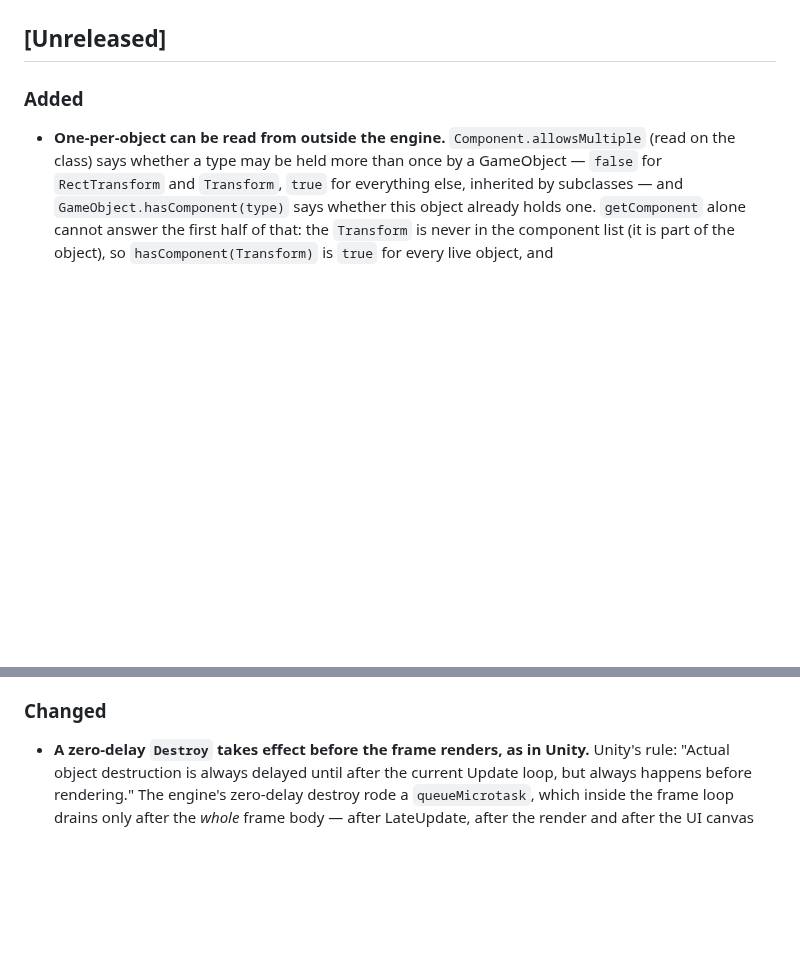
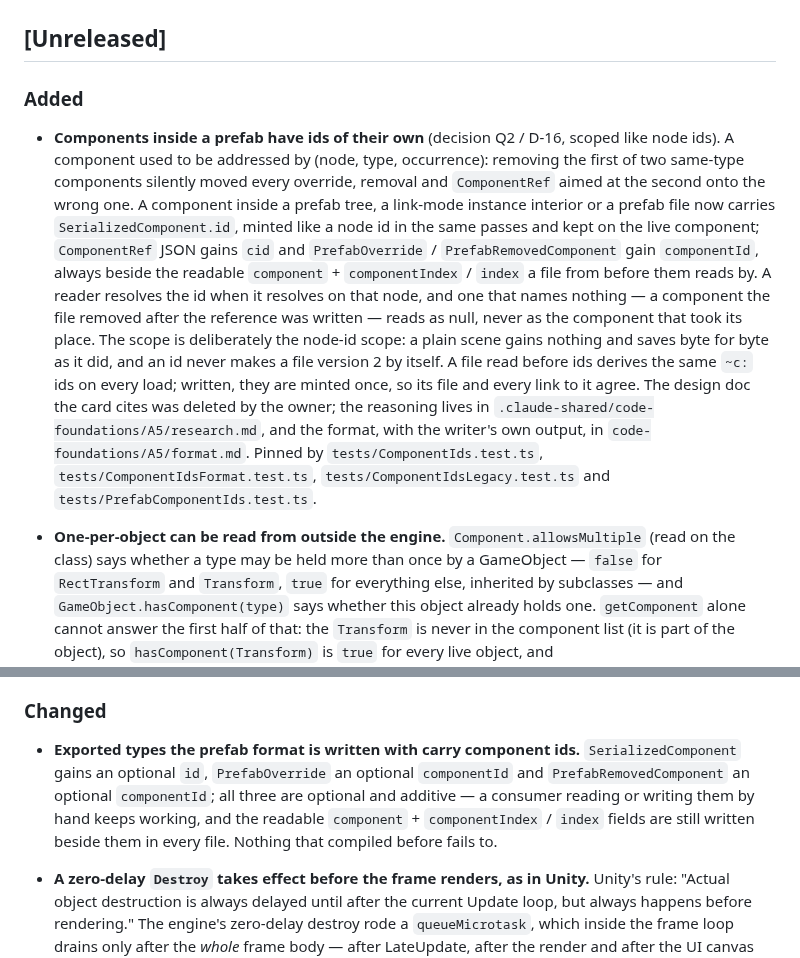
Before and after one commit to HuGoxDP/WebEngineTS, a Markdown page: CHANGELOG.md, 2 parts joined by grey strips. GitHub-like rendering; blank space fills up the shorter version.

Commit message:
docs(changelog): component ids — Added and Changed (D-16)

```diff
--- a/CHANGELOG.md
+++ b/CHANGELOG.md
@@ -17,6 +17,25 @@ the benchmark suite reads this file to decide whether it has to re-measure.
 ## [Unreleased]
 
 ### Added
+
+- **Components inside a prefab have ids of their own** (decision Q2 / D-16, scoped like node ids).
+  A component used to be addressed by (node, type, occurrence): removing the first of two
+  same-type components silently moved every override, removal and `ComponentRef` aimed at the
+  second onto the wrong one. A component inside a prefab tree, a link-mode instance interior or a
+  prefab file now carries `SerializedComponent.id`, minted like a node id in the same passes and
+  kept on the live component; `ComponentRef` JSON gains `cid` and `PrefabOverride` /
+  `PrefabRemovedComponent` gain `componentId`, always beside the readable `component` +
+  `componentIndex` / `index` a file from before them reads by. A reader resolves the id when it
+  resolves on that node, and one that names nothing — a component the file removed after the
+  reference was written — reads as null, never as the component that took its place. The scope is
+  deliberately the node-id scope: a plain scene gains nothing and saves byte for byte as it did,
+  and an id never makes a file version 2 by itself. A file read before ids derives the same
+  `~c:` ids on every load; written, they are minted once, so its file and every link to it agree.
+  The design doc the card cites was deleted by the owner; the reasoning lives in
+  `.claude-shared/code-foundations/A5/research.md`, and the format, with the writer's own output,
+  in `code-foundations/A5/format.md`. Pinned by `tests/ComponentIds.test.ts`,
+  `tests/ComponentIdsFormat.test.ts`, `tests/ComponentIdsLegacy.test.ts` and
+  `tests/PrefabComponentIds.test.ts`.
 
 - **One-per-object can be read from outside the engine.** `Component.allowsMultiple` (read on the
   class) says whether a type may be held more than once by a GameObject — `false` for
@@ -262,6 +281,12 @@ the benchmark suite reads this file to decide whether it has to re-measure.
   audio cannot be observed headless on Windows and need a manual Safari run.
 
 ### Changed
+
+- **Exported types the prefab format is written with carry component ids.** `SerializedComponent`
+  gains an optional `id`, `PrefabOverride` an optional `componentId` and `PrefabRemovedComponent`
+  an optional `componentId`; all three are optional and additive — a consumer reading or writing
+  them by hand keeps working, and the readable `component` + `componentIndex` / `index` fields are
+  still written beside them in every file. Nothing that compiled before fails to.
 
 - **A zero-delay `Destroy` takes effect before the frame renders, as in Unity.** Unity's rule:
   "Actual object destruction is always delayed until after the current Update loop, but always happens
```
